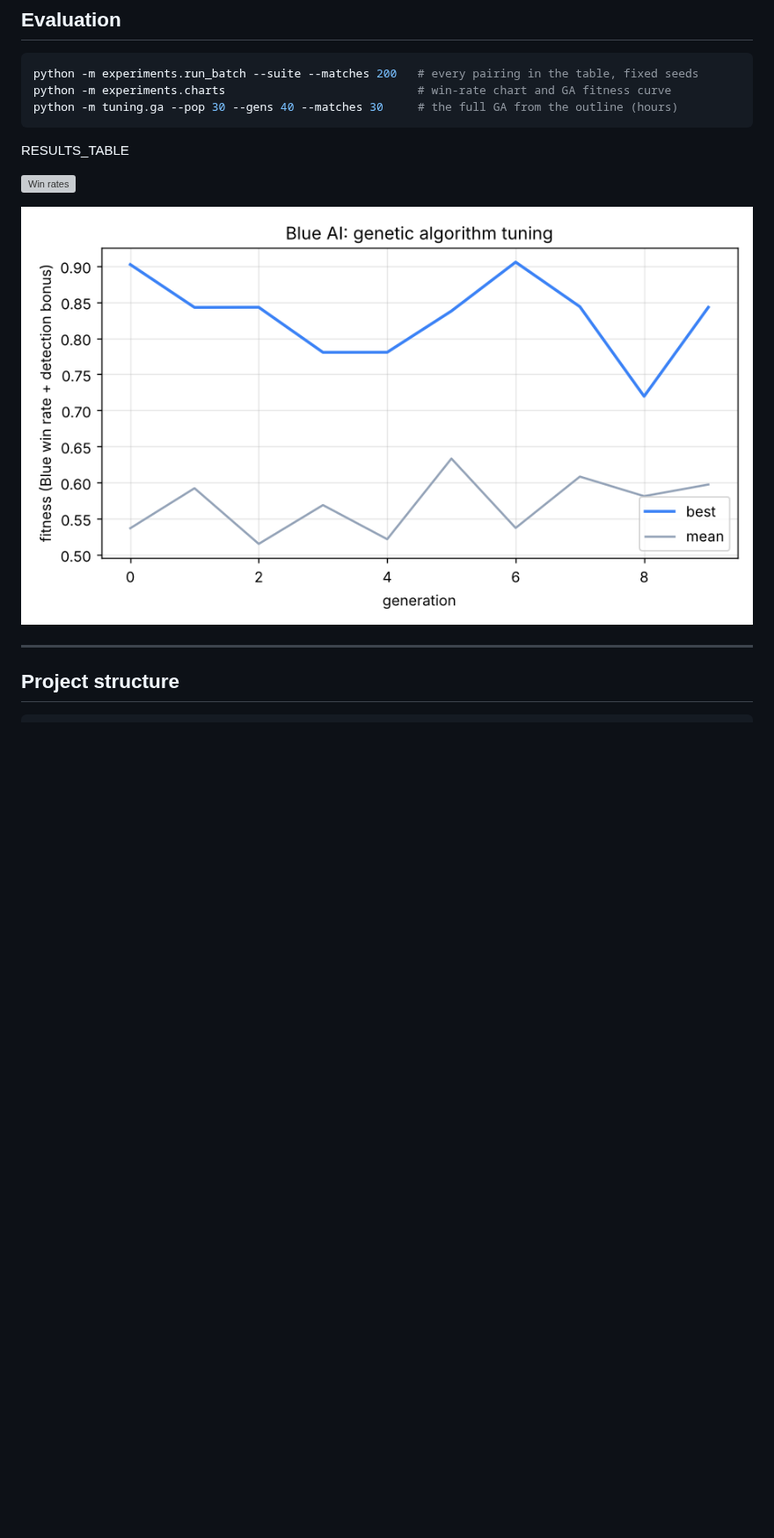
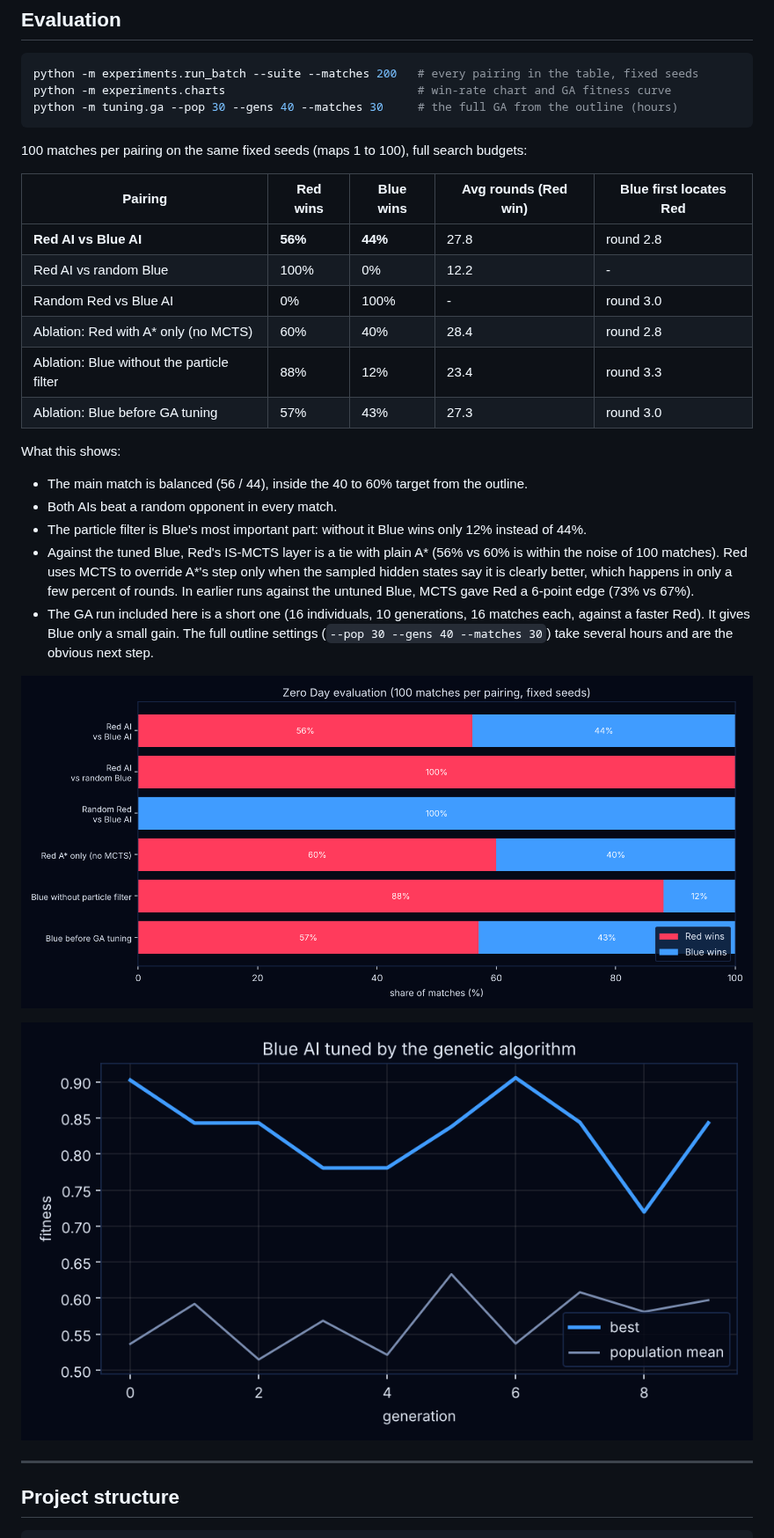
Before and after one commit to shadowfax-505/Zero-Day, a Markdown page: README.md, the part around the change. Shown at 88% size. Drawn GitHub-style; pictures changed too: experiments/results/win_rates.png (added), tuning/fitness.png; blank space fills up the shorter version; grey boxes are pictures that could not be loaded.

Commit message:
Final evaluation results, charts and README table

````diff
--- a/README.md
+++ b/README.md
@@ -137,7 +137,29 @@ python -m experiments.charts                            # win-rate chart and GA
 python -m tuning.ga --pop 30 --gens 40 --matches 30     # the full GA from the outline (hours)
 ```
 
-RESULTS_TABLE
+100 matches per pairing on the same fixed seeds (maps 1 to 100), full search budgets:
+
+| Pairing | Red wins | Blue wins | Avg rounds (Red win) | Blue first locates Red |
+| --- | --- | --- | --- | --- |
+| **Red AI vs Blue AI** | **56%** | **44%** | 27.8 | round 2.8 |
+| Red AI vs random Blue | 100% | 0% | 12.2 | - |
+| Random Red vs Blue AI | 0% | 100% | - | round 3.0 |
+| Ablation: Red with A\* only (no MCTS) | 60% | 40% | 28.4 | round 2.8 |
+| Ablation: Blue without the particle filter | 88% | 12% | 23.4 | round 3.3 |
+| Ablation: Blue before GA tuning | 57% | 43% | 27.3 | round 3.0 |
+
+What this shows:
+
+- The main match is balanced (56 / 44), inside the 40 to 60% target from the outline.
+- Both AIs beat a random opponent in every match.
+- The particle filter is Blue's most important part: without it Blue wins only 12% instead of 44%.
+- Against the tuned Blue, Red's IS-MCTS layer is a tie with plain A\* (56% vs 60% is within the noise of
+  100 matches). Red uses MCTS to override A\*'s step only when the sampled hidden states say it is clearly
+  better, which happens in only a few percent of rounds. In earlier runs against the untuned Blue, MCTS
+  gave Red a 6-point edge (73% vs 67%).
+- The GA run included here is a short one (16 individuals, 10 generations, 16 matches each, against a
+  faster Red). It gives Blue only a small gain. The full outline settings (`--pop 30 --gens 40
+  --matches 30`) take several hours and are the obvious next step.
 
 ![Win rates](experiments/results/win_rates.png)
 
````
Also changed, not shown: 7 other files.
